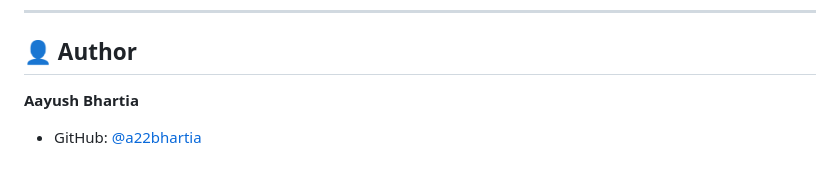
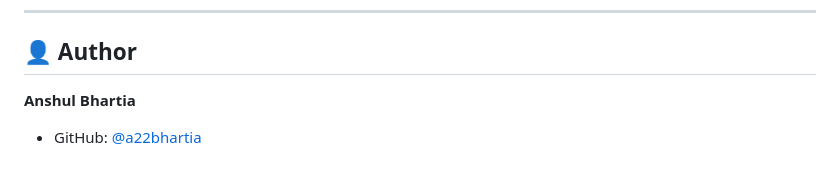
Before and after one commit to a22bhartia/intelligent-hospital-resource-orchestrator, a Markdown page: README.md, the part around the change. GitHub-like rendering.

```diff
--- a/README.md
+++ b/README.md
@@ -241,5 +241,5 @@ Distributed under the MIT License. See `LICENSE` for details.
 
 ## 👤 Author
 
-**Aayush Bhartia**
+**Anshul Bhartia**
 - GitHub: [@a22bhartia](https://github.com/a22bhartia)
```
